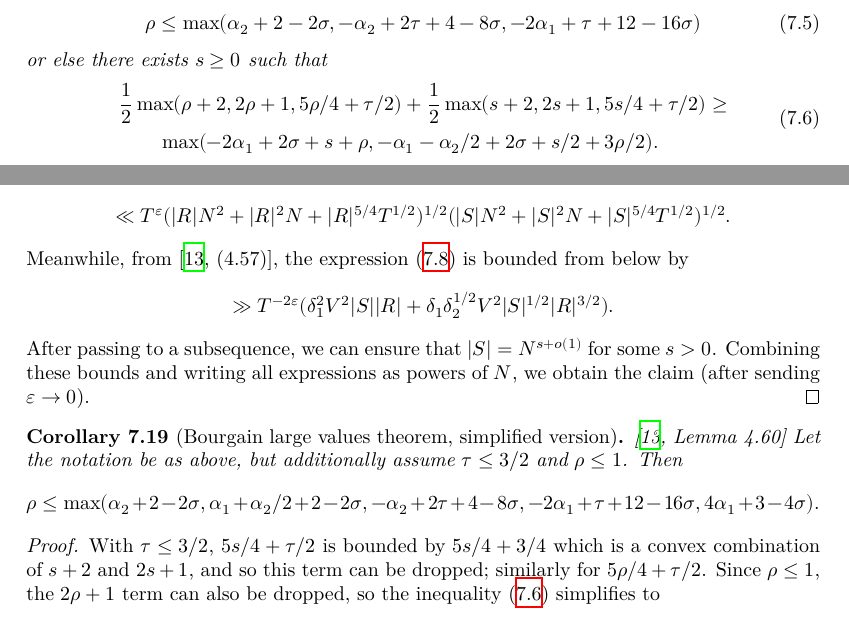
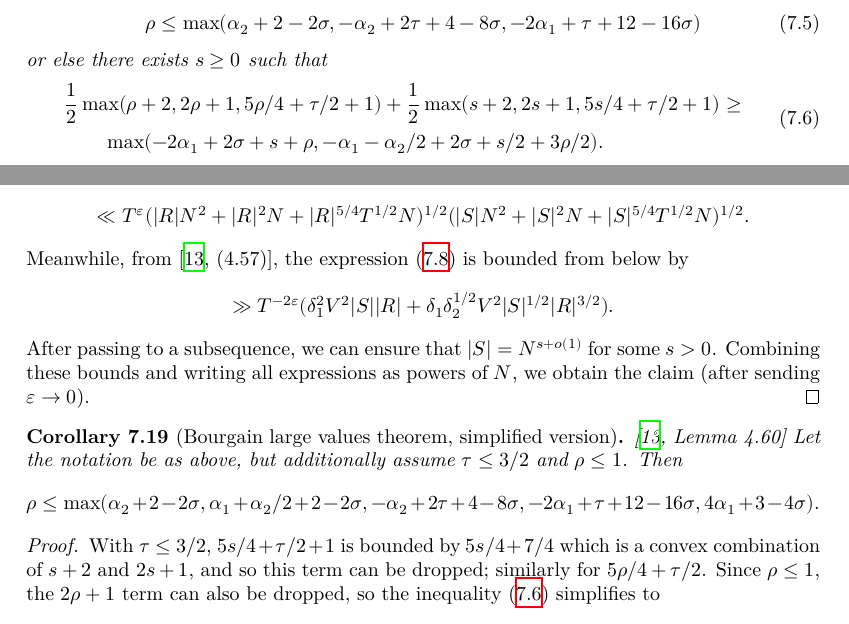
Before and after one commit to teorth/expdb, a LaTeX thesis (blueprint/src/print.tex, which reads blueprint/src/chapter/large_values.tex): two parts of pages 38 and 39 of 106, joined at a grey line, cut so that both start at the same text. Compiled offline with XeLaTeX.

Commit message:
Ugh! An important +1 was missing in Theorem 7.18

```diff
--- a/blueprint/src/chapter/large_values.tex
+++ b/blueprint/src/chapter/large_values.tex
@@ -270,7 +270,7 @@ See \cite[Theorem~1.1]{guth-maynard}. We reprove this result in Theorem \ref{gut
 or else there exists $s \geq 0$ such that
 \begin{equation}\label{rs}
 \begin{split}
-     &\frac{1}{2}\max(\rho+2, 2\rho+1, 5\rho/4 + \tau/2) + \frac{1}{2}\max(s+2, 2s+1, 5s/4 + \tau/2) \geq \\
+     &\frac{1}{2}\max(\rho+2, 2\rho+1, 5\rho/4 + \tau/2 + 1) + \frac{1}{2}\max(s+2, 2s+1, 5s/4 + \tau/2 + 1) \geq \\
 		&\qquad\max( -2\alpha_1 + 2\sigma + s + \rho, -\alpha_1 - \alpha_2/2 + 2\sigma + s/2 + 3\rho/2).
 \end{split}
 \end{equation}
@@ -294,8 +294,8 @@ by
 \begin{equation}\label{Exp-2}
     \ll T^\eps S(N,R^{(2)})^{1/2} S(N,S)^{1/2}
 \end{equation}
-for arbitrarily small fixed $\eps$, some $\delta',\delta''>0$ with $\delta' > T^{-\eps} (\delta_1/\delta'')^2$ (see \cite[(4.37)]{bourgain_large_2000}), some set $S$ (which will be non-empty by \cite[(4.47)]{bourgain_large_2000}), and some sets $R_\alpha$ defined in \cite[(4.39)]{bourgain_2000}, where the double zeta sums $S(N,W)$ are defined in \eqref{snw}.  Applying Lemma \ref{lv-edef}, the latter expression is bounded by
-$$ \ll T^\eps (|R|N^2 + |R|^2 N + |R|^{5/4} T^{1/2})^{1/2} (|S| N^2 + |S|^2 N + |S|^{5/4} T^{1/2})^{1/2}.$$
+for arbitrarily small fixed $\eps$, some $\delta',\delta''>0$ with $\delta' > T^{-\eps} (\delta_1/\delta'')^2$ (see \cite[(4.37)]{bourgain_large_2000}), some set $S$ (which will be non-empty by \cite[(4.47)]{bourgain_large_2000}), and some sets $R_\alpha$ defined in \cite[(4.39)]{bourgain_2000}, where the double zeta sums $S(N,W)$ are defined in \eqref{snw}.  Applying Lemma \ref{hb-double}, the latter expression is bounded by
+$$ \ll T^\eps (|R|N^2 + |R|^2 N + |R|^{5/4} T^{1/2} N)^{1/2} (|S| N^2 + |S|^2 N + |S|^{5/4} T^{1/2} N)^{1/2}.$$
 Meanwhile, from \cite[(4.57)]{bourgain_large_2000}, the expression \eqref{Exp-1} is bounded from below by
 $$ \gg T^{-2\eps} (\delta_1^2 V^2 |S| |R| + \delta_1 \delta_2^{1/2} V^2 |S|^{1/2} |R|^{3/2}).$$
 After passing to a subsequence, we can ensure that $|S| = N^{s+o(1)}$ for some $s > 0$.
@@ -306,7 +306,7 @@ Combining these bounds and writing all expressions as powers of $N$, we obtain t
 $$ \rho \leq \max( \alpha_2 + 2 - 2 \sigma, \alpha_1+\alpha_2/2 + 2-2\sigma, -\alpha_2 + 2\tau+4-8\sigma, -2\alpha_1 + \tau + 12 - 16 \sigma, 4\alpha_1 + 3-4\sigma).$$
 \end{corollary}
 
-\begin{proof}\uses{bourgain-lvt}  With $\tau \leq 3/2$, $5s/4+\tau/2$ is bounded by $5s/4+3/4$ which is a convex combination of $s+2$ and $2s+1$, and so this term can be dropped; similarly for $5\rho/4+\tau/2$.  Since $\rho \leq 1$, the $2\rho+1$ term can also be dropped, so the inequality \eqref{rs} simplifies to
+\begin{proof}\uses{bourgain-lvt}  With $\tau \leq 3/2$, $5s/4+\tau/2+1$ is bounded by $5s/4+7/4$ which is a convex combination of $s+2$ and $2s+1$, and so this term can be dropped; similarly for $5\rho/4+\tau/2$.  Since $\rho \leq 1$, the $2\rho+1$ term can also be dropped, so the inequality \eqref{rs} simplifies to
 $$(\rho+2)/2 + \max(s+2, 2s+1)/2 \geq
     \max( -2\alpha_1 + 2\sigma + s + \rho, -\alpha_1 - \alpha_2/2 + 2\sigma + s/2 + 3\rho/2).$$
 Thus either
```
